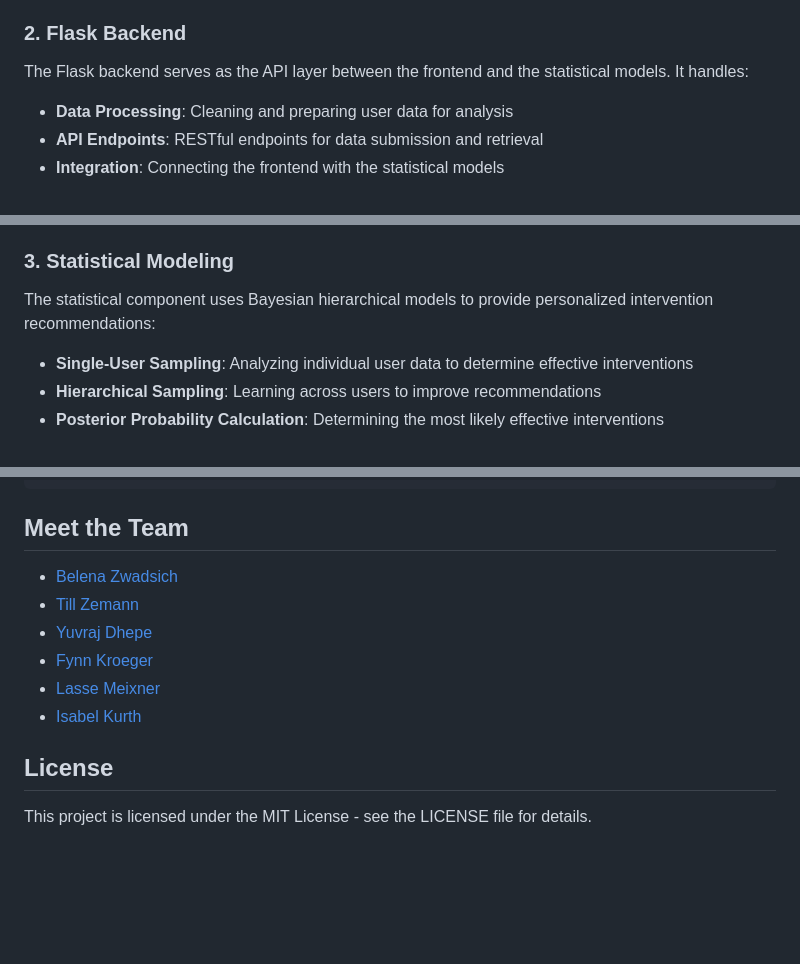
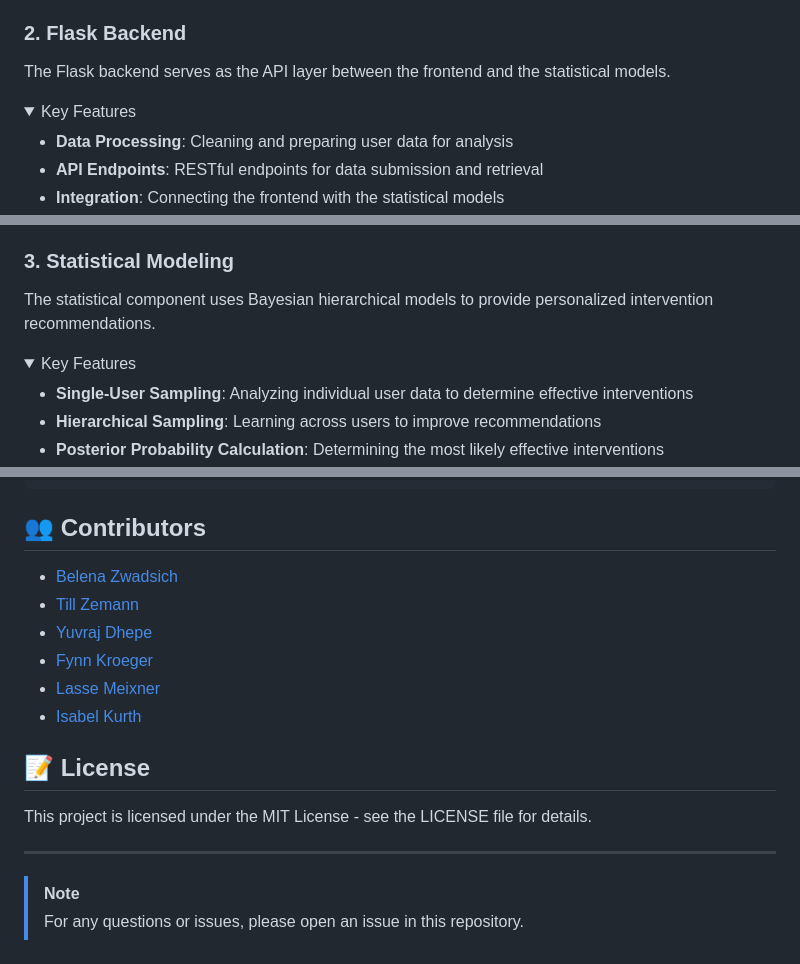
Before and after one commit to Yuvraj-Dhepe/hack_hpi_frontend, a Markdown page: README.md, 3 parts joined by grey strips. Rendered like a GitHub page; folded sections open; blank space fills up the shorter version.

````diff
--- a/README.md
+++ b/README.md
@@ -81,7 +106,10 @@ The frontend is built with React Native and Expo, providing a cross-platform mob
 
 ### 2. Flask Backend
 
-The Flask backend serves as the API layer between the frontend and the statistical models. It handles:
+The Flask backend serves as the API layer between the frontend and the statistical models.
+
+<details>
+<summary>Key Features</summary>
 
 - **Data Processing**: Cleaning and preparing user data for analysis
 - **API Endpoints**: RESTful endpoints for data submission and retrieval
@@ -96,7 +128,10 @@ The Flask backend serves as the API layer between the frontend and the statistic
 
 ### 3. Statistical Modeling
 
-The statistical component uses Bayesian hierarchical models to provide personalized intervention recommendations:
+The statistical component uses Bayesian hierarchical models to provide personalized intervention recommendations.
+
+<details>
+<summary>Key Features</summary>
 
 - **Single-User Sampling**: Analyzing individual user data to determine effective interventions
 - **Hierarchical Sampling**: Learning across users to improve recommendations
@@ -164,7 +196,7 @@ hack_hpi_frontend/
     └── hier_reg.stan          # Stan model definition
 ```
 
-## Meet the Team
+## 👥 Contributors
 
 - [Belena Zwadsich](https://github.com/BelanaZ)
 - [Till Zemann](https://github.com/till2)
@@ -173,6 +205,11 @@ hack_hpi_frontend/
 - [Lasse Meixner](https://github.com/lasse-meixner)
 - [Isabel Kurth](https://github.com/IsabelKurth)
 
-## License
+## 📝 License
 
 This project is licensed under the MIT License - see the LICENSE file for details.
+
+---
+
+> [!NOTE]
+> For any questions or issues, please open an issue in this repository.
````
Also changed, not shown: other parts of README.md (+59 -33 lines).
